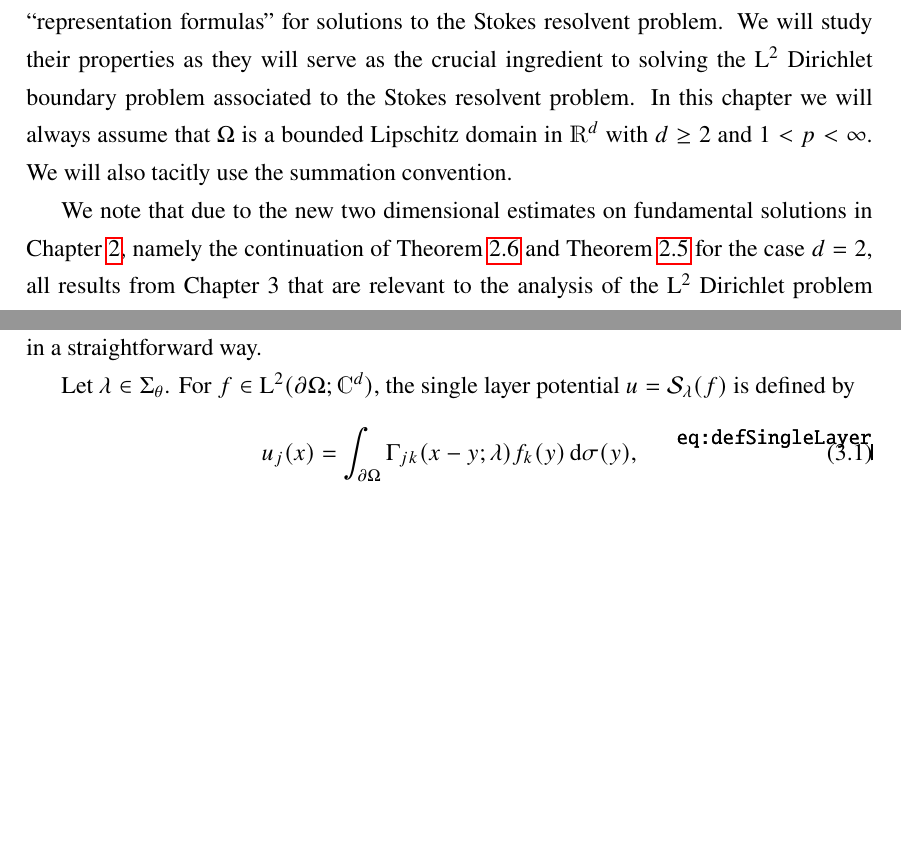
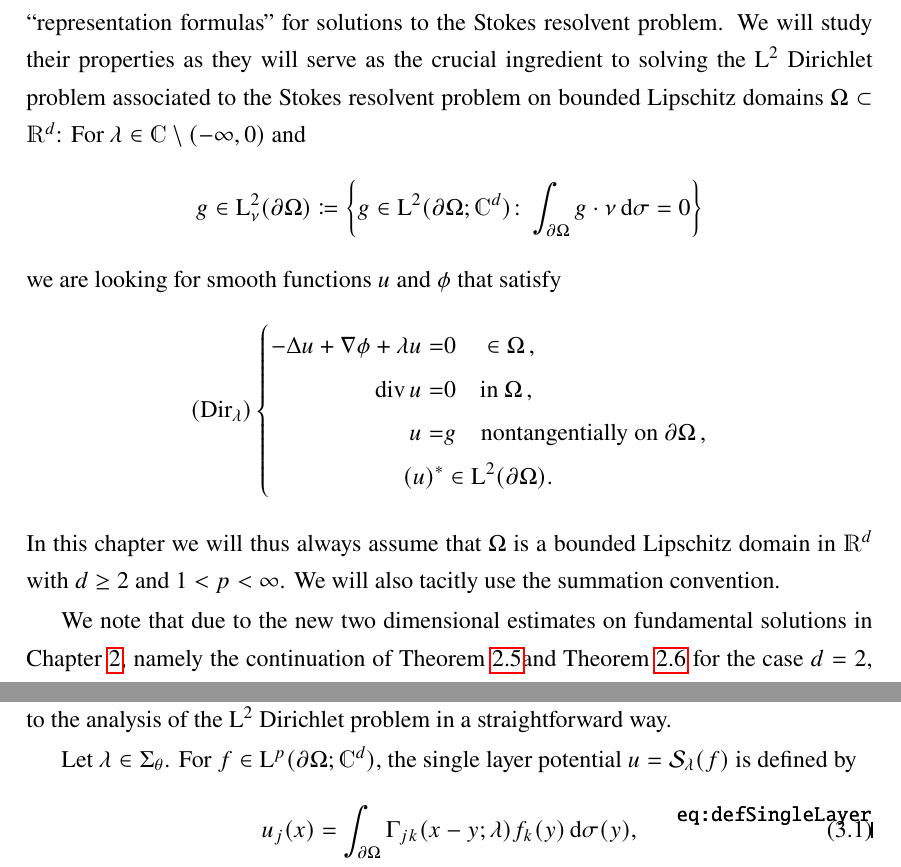
Before and after one commit to eltenedor/masterthesis_math, a LaTeX thesis (masterthesis.tex, which reads chap3.tex): two parts of page 31 of 79, joined at a grey line, cut so that both start at the same text, the shorter picture padded with empty space. Compiled offline with pdfLaTeX.

Commit message:
chap2 spell

```diff
--- a/chap3.tex
+++ b/chap3.tex
@@ -3,14 +3,30 @@
 
 In this chapter, we will deal with \emph{single} and \emph{double layer potentials}.
 Both will serve as ``representation formulas'' for solutions to the Stokes resolvent problem.
-We will study their properties as they will serve as the crucial ingredient to solving the $\Ell^2$ Dirichlet boundary problem associated to the Stokes resolvent problem.
-In this chapter we will always assume that $\Omega$ is a bounded Lipschitz domain in $\R^d$ with $d \geq 2$ and $1 < p < \infty$.
+We will study their properties as they will serve as the crucial ingredient to solving the $\Ell^2$ Dirichlet problem associated to the Stokes resolvent problem on bounded Lipschitz domains $\Omega \subset \R^d$:
+For $\lambda \in \C \setminus (-\infty,0)$ and
+\begin{align*}
+  g \in \Ell^2_\nu(\partial\Omega) \coloneqq \bigg\{g \in \Ell^2(\partial\Omega; \C^d) \colon \int_{\partial\Omega} g \cdot \nu \d \sigma = 0\bigg\}
+\end{align*}
+we are looking for smooth functions $u$ and $\phi$ that satisfy
+\begin{align*}
+  (\mathrm{Dir}_\lambda)
+  \left\{
+  \begin{alignedat}{1}
+    -\Delta u + \nabla \phi + \lambda u =& 0 \quad\in\Omega\,, \\
+    \div u =& 0 \quad\text{in } \Omega\,, \\
+    u =& g  \quad\text{nontangentially on } \partial\Omega\,, \\
+    (u)^* &\in \Ell^2(\partial\Omega).
+  \end{alignedat}
+    \right.
+\end{align*}
+In this chapter we will thus always assume that $\Omega$ is a bounded Lipschitz domain in $\R^d$ with $d \geq 2$ and $1 < p < \infty$.
 We will also tacitly use the summation convention.
 
-We note that due to the new two dimensional estimates on fundamental solutions in Chapter \ref{chap:2}, namely the continuation of Theorem \ref{thm:differenceFundamentalSolutionStokes} and Theorem \ref{thm:fundamentalMatrixEstimate} for the case $d=2$, all results from Chapter 3 that are relevant to the analysis of the $\Ell^2$ Dirichlet problem associated to the Stokes resolvent problem of Shen's seminal paper \cite{Shen2012} could be  extended in a straightforward way.
+We note that due to the new two dimensional estimates on fundamental solutions in Chapter \ref{chap:2}, namely the continuation of  Theorem \ref{thm:fundamentalMatrixEstimate}and Theorem \ref{thm:differenceFundamentalSolutionStokes} for the case $d=2$, we could extend all results from Chapter 3 of Shen's seminal paper \cite{Shen2012} that are relevant to the analysis of the $\Ell^2$ Dirichlet problem in a straightforward way.
 
 Let $\lambda \in \Sigma_\theta$.
-For $f \in \Ell^2(\partial\Omega; \C^d)$, the single layer potential $u = \slp_\lambda(f)$ is defined by
+For $f \in \Ell^p(\partial\Omega; \C^d)$, the single layer potential $u = \slp_\lambda(f)$ is defined by
 \begin{align}
   \label{eq:defSingleLayer}
   u_j(x)
```
Also changed, not shown: chap2.tex (+1 -1 lines), masterthesis.pdf, 1 other file.
